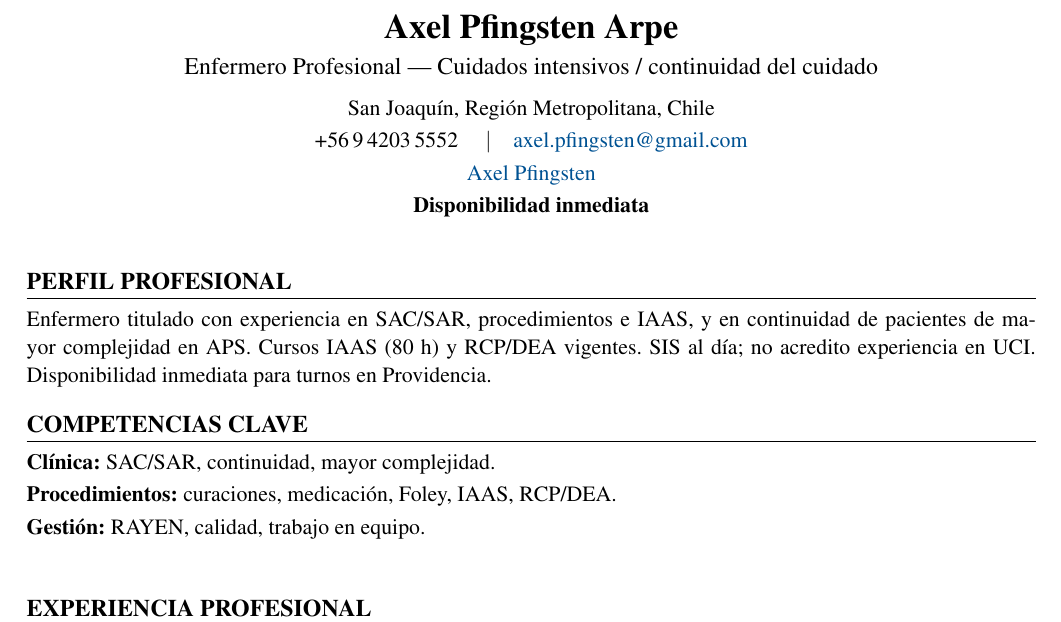
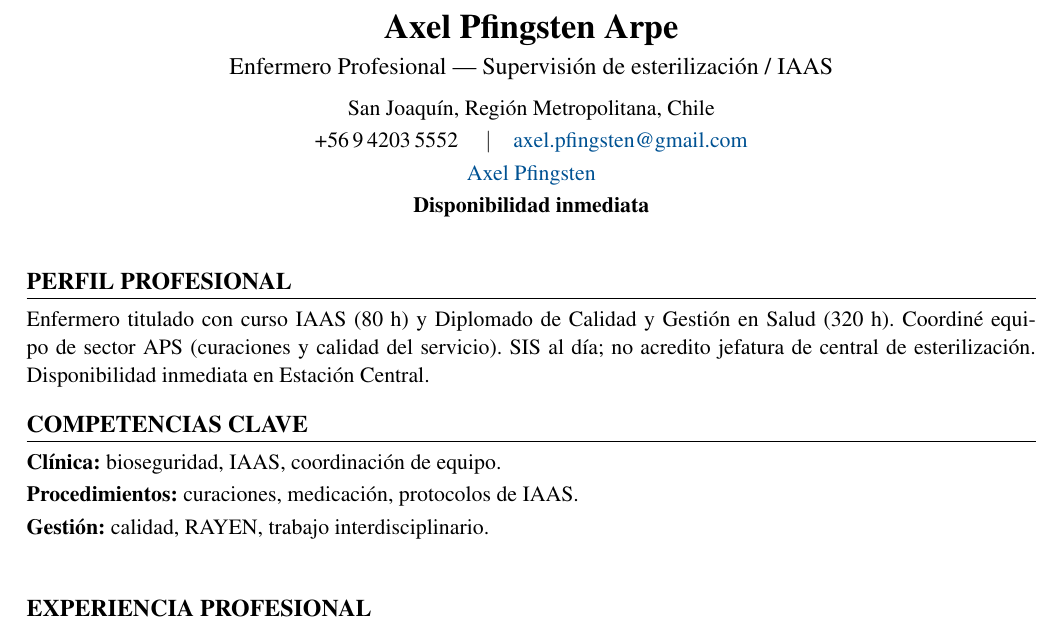
Before and after one commit to guillermoprojaslema/Agarra-la-Pallapp, a LaTeX CV (CV_Axel_Pfingsten_Arpe.tex): part of page 1 of 2, cut so that both start at the same text. Compiled offline with pdfLaTeX.

Commit message:
Adaptar CV Harvard a OF-20260831-22: Enfermera/o Supervisor Esterilización — RedSalud Santiago.
Partiendo de CV_Base.docx; perfil y bullets alineados a la oferta.

```diff
--- a/CV_Axel_Pfingsten_Arpe.tex
+++ b/CV_Axel_Pfingsten_Arpe.tex
@@ -20,7 +20,7 @@
   linkcolor=linkblue,
   pdfauthor={Axel Pfingsten Arpe},
   pdftitle={Curriculum Vitae — Axel Pfingsten Arpe},
-  pdfsubject={Enfermero Profesional — Intensivo / continuidad}
+  pdfsubject={Enfermero Profesional — Supervisión esterilización / IAAS}
 }
 
 \pagestyle{empty}
@@ -50,7 +50,7 @@
 %========== ENCABEZADO ==========
 \begin{center}
   {\LARGE\bfseries Axel Pfingsten Arpe}\\[4pt]
-  {\large Enfermero Profesional --- Cuidados intensivos / continuidad del cuidado}\\[6pt]
+  {\large Enfermero Profesional --- Supervisión de esterilización / IAAS}\\[6pt]
   San Joaquín, Región Metropolitana, Chile\\[2pt]
   +56\,9\,4203\,5552 \quad$\vert$\quad
   \href{mailto:axel.pfingsten@gmail.com}{axel.pfingsten@gmail.com}\\[2pt]
@@ -62,13 +62,13 @@
 
 %========== PERFIL ==========
 \section{Perfil profesional}
-Enfermero titulado con experiencia en SAC/SAR, procedimientos e IAAS, y en continuidad de pacientes de mayor complejidad en APS. Cursos IAAS (80~h) y RCP/DEA vigentes. SIS al día; no acredito experiencia en UCI. Disponibilidad inmediata para turnos en Providencia.
+Enfermero titulado con curso IAAS (80~h) y Diplomado de Calidad y Gestión en Salud (320~h). Coordiné equipo de sector APS (curaciones y calidad del servicio). SIS al día; no acredito jefatura de central de esterilización. Disponibilidad inmediata en Estación Central.
 
 %========== COMPETENCIAS ==========
 \section{Competencias clave}
-\textbf{Clínica:} SAC/SAR, continuidad, mayor complejidad.\\[2pt]
-\textbf{Procedimientos:} curaciones, medicación, Foley, IAAS, RCP/DEA.\\[2pt]
-\textbf{Gestión:} RAYEN, calidad, trabajo en equipo.\\[2pt]
+\textbf{Clínica:} bioseguridad, IAAS, coordinación de equipo.\\[2pt]
+\textbf{Procedimientos:} curaciones, medicación, protocolos de IAAS.\\[2pt]
+\textbf{Gestión:} calidad, RAYEN, trabajo interdisciplinario.\\[2pt]
 
 
 %========== EXPERIENCIA ==========
```
Also changed, not shown: CV_Axel_Pfingsten_Arpe.pdf.
